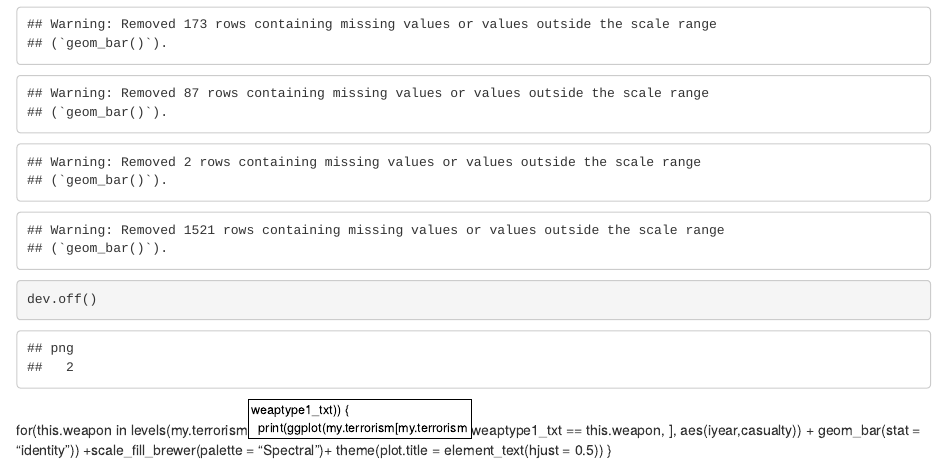
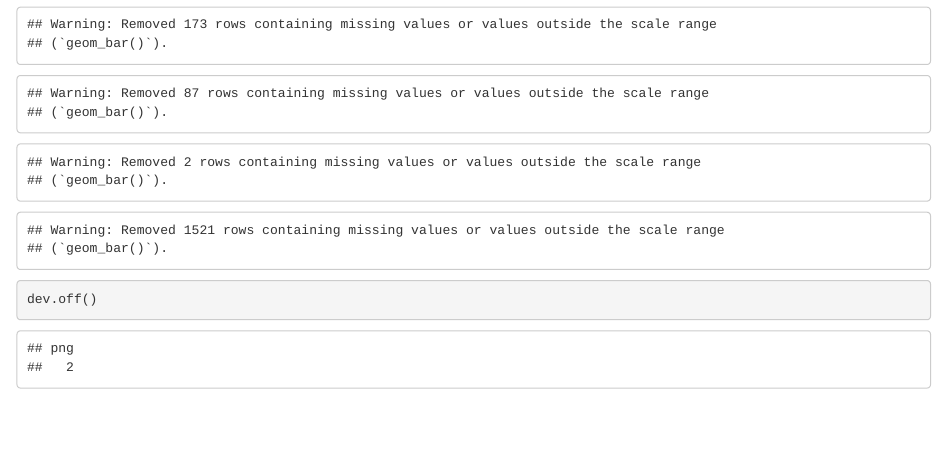
Before and after one commit to JasonHasbrouck/R_Homework_Jason_Hasbrouck, an R Markdown document (day08/day08_homework.Rmd): the page in a window 1100 px wide, from 3330 px down. Rendered offline with R 4.5, knitr and Pandoc, with nearby package versions.

Commit message:
homework updated

````diff
--- a/day08/day08_homework.Rmd
+++ b/day08/day08_homework.Rmd
@@ -86,6 +86,3 @@ dev.off()
 
 
 ```
-for(this.weapon in levels(my.terrorism$weaptype1_txt)) {
-  print(ggplot(my.terrorism[my.terrorism$weaptype1_txt == this.weapon, ], aes(iyear,casualty)) + geom_bar(stat = "identity")) +scale_fill_brewer(palette = "Spectral")+ theme(plot.title = element_text(hjust = 0.5))
-}
````
